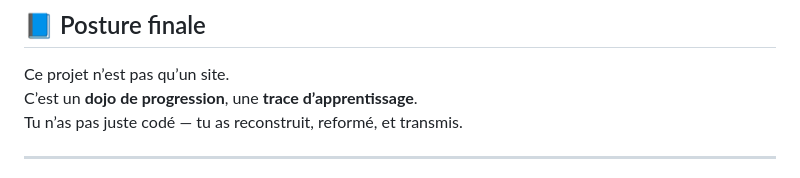
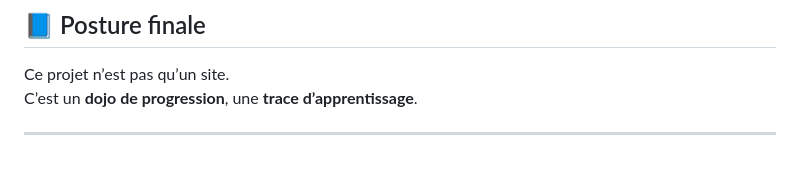
Before and after one commit to morchid65/projet-refonte-site, a Markdown page: README.md, the part around the change. Drawn GitHub-style.

```diff
--- a/README.md
+++ b/README.md
@@ -177,7 +177,6 @@ m’ont rendu meilleur à chaque ligne de code.
 
 Ce projet n’est pas qu’un site.
 C’est un **dojo de progression**, une **trace d’apprentissage**.
-Tu n’as pas juste codé — tu as reconstruit, reformé, et transmis.
 
 ---
 
```
